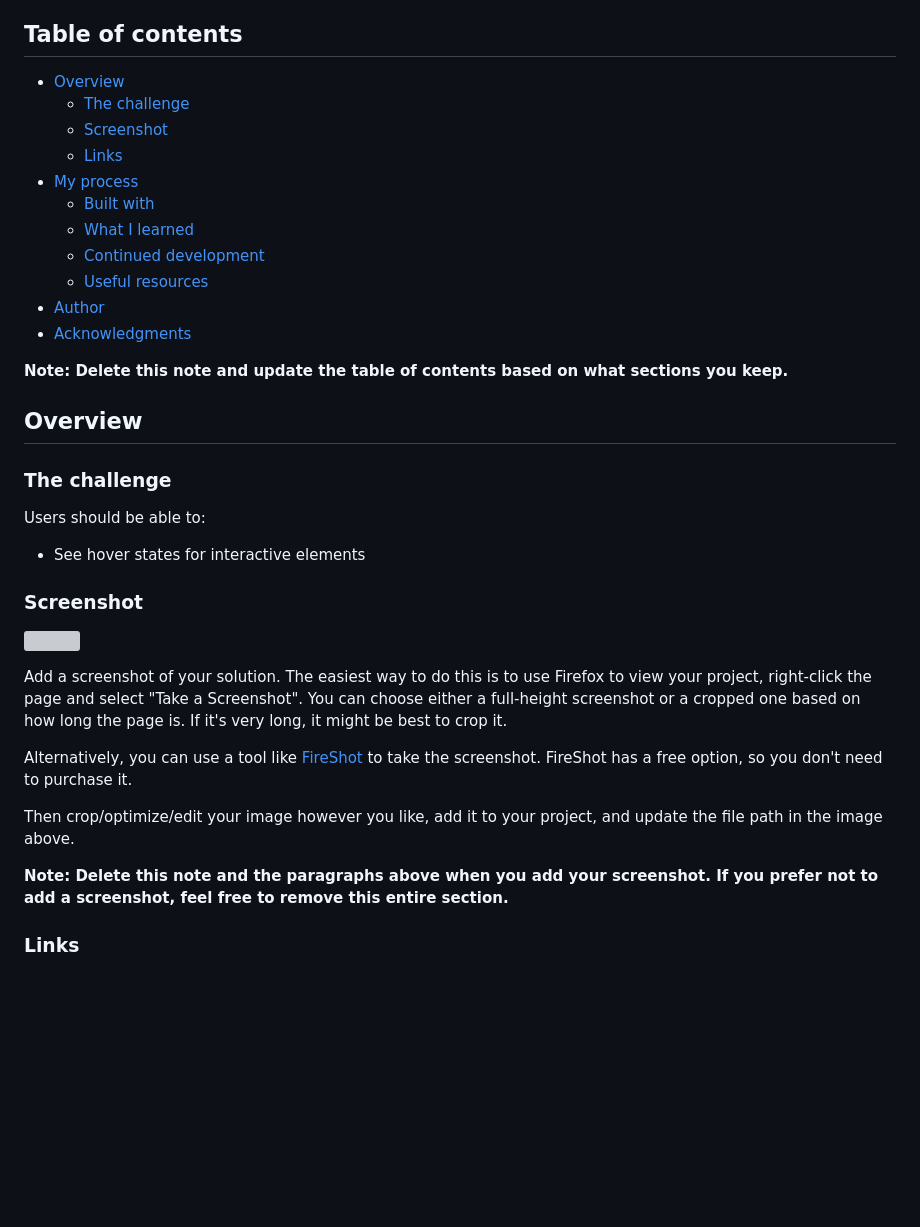
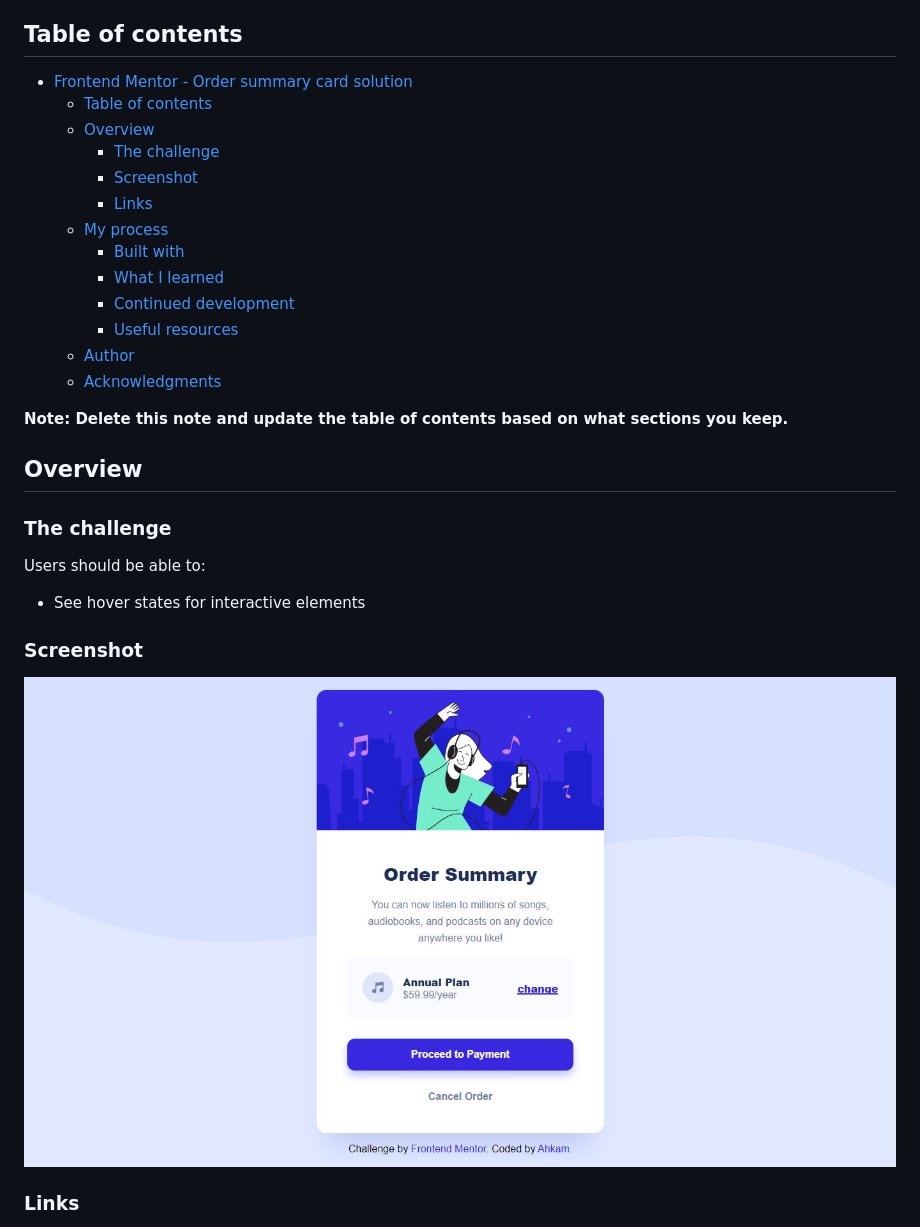
Before and after one commit to padrone1225/order-summary-component, a Markdown page: README-template.md, the part around the change printed below. Drawn GitHub-style; pictures changed too: screenshot.jpg (added); blank space fills up the shorter version; grey boxes are pictures that could not be loaded.

```diff
--- a/README-template.md
+++ b/README-template.md
@@ -4,17 +4,19 @@ This is a solution to the [Order summary card challenge on Frontend Mentor](http
 
 ## Table of contents
 
-- [Overview](#overview)
-  - [The challenge](#the-challenge)
-  - [Screenshot](#screenshot)
-  - [Links](#links)
-- [My process](#my-process)
-  - [Built with](#built-with)
-  - [What I learned](#what-i-learned)
-  - [Continued development](#continued-development)
-  - [Useful resources](#useful-resources)
-- [Author](#author)
-- [Acknowledgments](#acknowledgments)
+- [Frontend Mentor - Order summary card solution](#frontend-mentor---order-summary-card-solution)
+  - [Table of contents](#table-of-contents)
+  - [Overview](#overview)
+    - [The challenge](#the-challenge)
+    - [Screenshot](#screenshot)
+    - [Links](#links)
+  - [My process](#my-process)
+    - [Built with](#built-with)
+    - [What I learned](#what-i-learned)
+    - [Continued development](#continued-development)
+    - [Useful resources](#useful-resources)
+  - [Author](#author)
+  - [Acknowledgments](#acknowledgments)
 
 **Note: Delete this note and update the table of contents based on what sections you keep.**
 
@@ -29,14 +31,6 @@ Users should be able to:
 ### Screenshot
 
 ![](./screenshot.jpg)
-
-Add a screenshot of your solution. The easiest way to do this is to use Firefox to view your project, right-click the page and select "Take a Screenshot". You can choose either a full-height screenshot or a cropped one based on how long the page is. If it's very long, it might be best to crop it.
-
-Alternatively, you can use a tool like [FireShot](https://getfireshot.com/) to take the screenshot. FireShot has a free option, so you don't need to purchase it.
-
-Then crop/optimize/edit your image however you like, add it to your project, and update the file path in the image above.
-
-**Note: Delete this note and the paragraphs above when you add your screenshot. If you prefer not to add a screenshot, feel free to remove this entire section.**
 
 ### Links
 
```
Also changed, not shown: other parts of README-template.md (+0 -22 lines).
